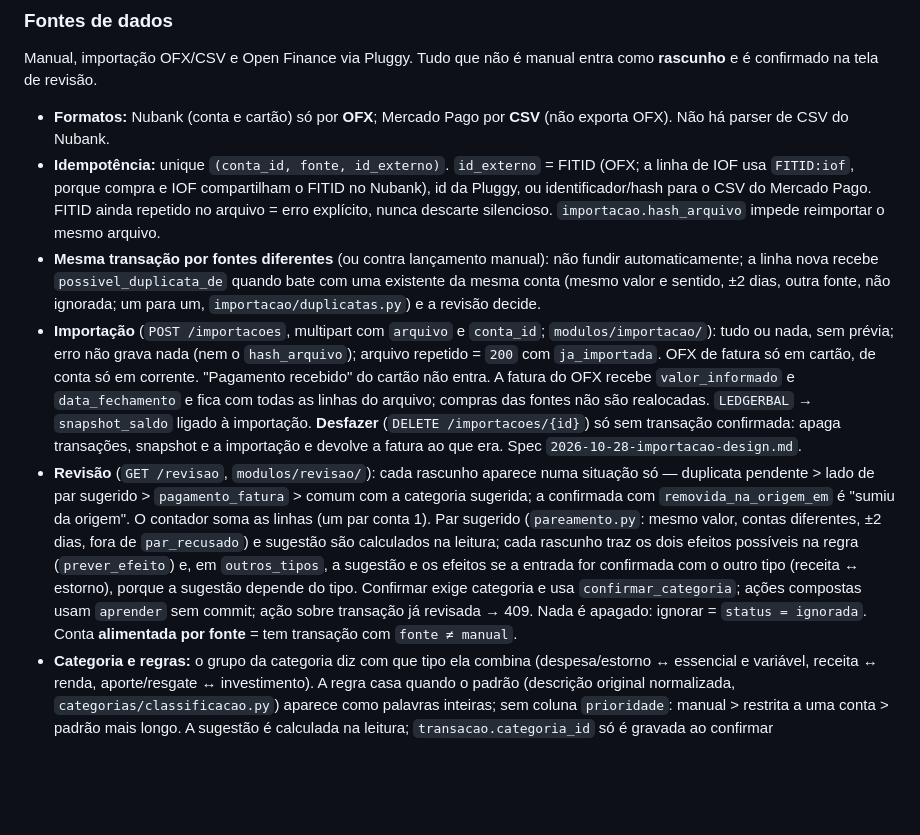
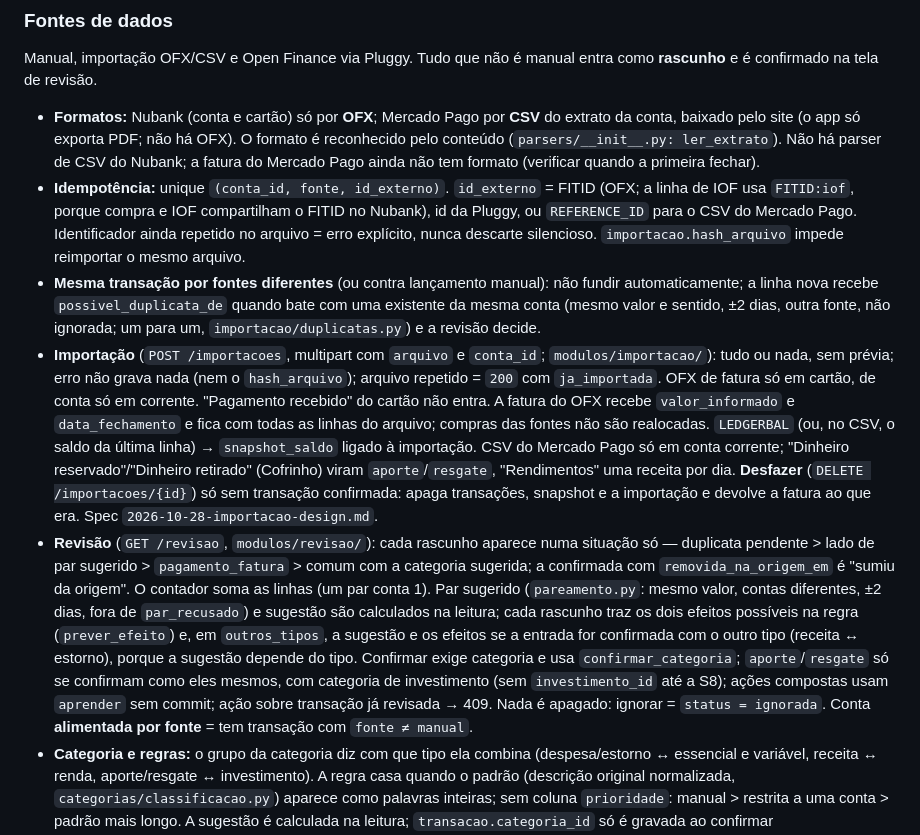
Before and after one commit to YagoOliveira852/FinanceTracker, a Markdown page: CLAUDE.md, the part around one of its changes. GitHub-like rendering; blank space fills up the shorter version.

Commit message:
docs: arquitetura e CLAUDE.md com o CSV do Mercado Pago
Co-Authored-By: Claude Opus 5.5 <noreply@anthropic.com>

```diff
--- a/CLAUDE.md
+++ b/CLAUDE.md
@@ -221,11 +221,11 @@ Bearer, sem cookie e sem CSRF (cliente é um app nativo, não um navegador).
 
 Manual, importação OFX/CSV e Open Finance via Pluggy. Tudo que não é manual entra como **rascunho** e é confirmado na tela de revisão.
 
-- **Formatos:** Nubank (conta e cartão) só por **OFX**; Mercado Pago por **CSV** (não exporta OFX). Não há parser de CSV do Nubank.
-- **Idempotência:** unique `(conta_id, fonte, id_externo)`. `id_externo` = FITID (OFX; a linha de IOF usa `FITID:iof`, porque compra e IOF compartilham o FITID no Nubank), id da Pluggy, ou identificador/hash para o CSV do Mercado Pago. FITID ainda repetido no arquivo = erro explícito, nunca descarte silencioso. `importacao.hash_arquivo` impede reimportar o mesmo arquivo.
+- **Formatos:** Nubank (conta e cartão) só por **OFX**; Mercado Pago por **CSV** do extrato da conta, baixado pelo site (o app só exporta PDF; não há OFX). O formato é reconhecido pelo conteúdo (`parsers/__init__.py: ler_extrato`). Não há parser de CSV do Nubank; a fatura do Mercado Pago ainda não tem formato (verificar quando a primeira fechar).
+- **Idempotência:** unique `(conta_id, fonte, id_externo)`. `id_externo` = FITID (OFX; a linha de IOF usa `FITID:iof`, porque compra e IOF compartilham o FITID no Nubank), id da Pluggy, ou `REFERENCE_ID` para o CSV do Mercado Pago. Identificador ainda repetido no arquivo = erro explícito, nunca descarte silencioso. `importacao.hash_arquivo` impede reimportar o mesmo arquivo.
 - **Mesma transação por fontes diferentes** (ou contra lançamento manual): não fundir automaticamente; a linha nova recebe `possivel_duplicata_de` quando bate com uma existente da mesma conta (mesmo valor e sentido, ±2 dias, outra fonte, não ignorada; um para um, `importacao/duplicatas.py`) e a revisão decide.
-- **Importação** (`POST /importacoes`, multipart com `arquivo` e `conta_id`; `modulos/importacao/`): tudo ou nada, sem prévia; erro não grava nada (nem o `hash_arquivo`); arquivo repetido = `200` com `ja_importada`. OFX de fatura só em cartão, de conta só em corrente. "Pagamento recebido" do cartão não entra. A fatura do OFX recebe `valor_informado` e `data_fechamento` e fica com todas as linhas do arquivo; compras das fontes não são realocadas. `LEDGERBAL` → `snapshot_saldo` ligado à importação. **Desfazer** (`DELETE /importacoes/{id}`) só sem transação confirmada: apaga transações, snapshot e a importação e devolve a fatura ao que era. Spec `2026-10-28-importacao-design.md`.
-- **Revisão** (`GET /revisao`, `modulos/revisao/`): cada rascunho aparece numa situação só — duplicata pendente > lado de par sugerido > `pagamento_fatura` > comum com a categoria sugerida; a confirmada com `removida_na_origem_em` é "sumiu da origem". O contador soma as linhas (um par conta 1). Par sugerido (`pareamento.py`: mesmo valor, contas diferentes, ±2 dias, fora de `par_recusado`) e sugestão são calculados na leitura; cada rascunho traz os dois efeitos possíveis na regra (`prever_efeito`) e, em `outros_tipos`, a sugestão e os efeitos se a entrada for confirmada com o outro tipo (receita ↔ estorno), porque a sugestão depende do tipo. Confirmar exige categoria e usa `confirmar_categoria`; ações compostas usam `aprender` sem commit; ação sobre transação já revisada → 409. Nada é apagado: ignorar = `status = ignorada`. Conta **alimentada por fonte** = tem transação com `fonte ≠ manual`.
+- **Importação** (`POST /importacoes`, multipart com `arquivo` e `conta_id`; `modulos/importacao/`): tudo ou nada, sem prévia; erro não grava nada (nem o `hash_arquivo`); arquivo repetido = `200` com `ja_importada`. OFX de fatura só em cartão, de conta só em corrente. "Pagamento recebido" do cartão não entra. A fatura do OFX recebe `valor_informado` e `data_fechamento` e fica com todas as linhas do arquivo; compras das fontes não são realocadas. `LEDGERBAL` (ou, no CSV, o saldo da última linha) → `snapshot_saldo` ligado à importação. CSV do Mercado Pago só em conta corrente; "Dinheiro reservado"/"Dinheiro retirado" (Cofrinho) viram `aporte`/`resgate`, "Rendimentos" uma receita por dia. **Desfazer** (`DELETE /importacoes/{id}`) só sem transação confirmada: apaga transações, snapshot e a importação e devolve a fatura ao que era. Spec `2026-10-28-importacao-design.md`.
+- **Revisão** (`GET /revisao`, `modulos/revisao/`): cada rascunho aparece numa situação só — duplicata pendente > lado de par sugerido > `pagamento_fatura` > comum com a categoria sugerida; a confirmada com `removida_na_origem_em` é "sumiu da origem". O contador soma as linhas (um par conta 1). Par sugerido (`pareamento.py`: mesmo valor, contas diferentes, ±2 dias, fora de `par_recusado`) e sugestão são calculados na leitura; cada rascunho traz os dois efeitos possíveis na regra (`prever_efeito`) e, em `outros_tipos`, a sugestão e os efeitos se a entrada for confirmada com o outro tipo (receita ↔ estorno), porque a sugestão depende do tipo. Confirmar exige categoria e usa `confirmar_categoria`; `aporte`/`resgate` só se confirmam como eles mesmos, com categoria de investimento (sem `investimento_id` até a S8); ações compostas usam `aprender` sem commit; ação sobre transação já revisada → 409. Nada é apagado: ignorar = `status = ignorada`. Conta **alimentada por fonte** = tem transação com `fonte ≠ manual`.
 - **Categoria e regras:** o grupo da categoria diz com que tipo ela combina (despesa/estorno ↔ essencial e variável, receita ↔ renda, aporte/resgate ↔ investimento). A regra casa quando o padrão (descrição original normalizada, `categorias/classificacao.py`) aparece como palavras inteiras; sem coluna `prioridade`: manual > restrita a uma conta > padrão mais longo. A sugestão é calculada na leitura; `transacao.categoria_id` só é gravada ao confirmar (`categorias/regras.py: confirmar_categoria`, que aprende ou corrige a regra; regra manual não muda na revisão) ou no lançamento manual (sem aprender).
 - **Não contam como gasto:** `pagamento_fatura` e transferências entre contas próprias (`transferencia_par_id`). Pagamento de fatura = **uma** transação `pagamento_fatura` na corrente/carteira que paga, com `fatura_id` da fatura paga (`POST /cartoes/{id}/faturas/{competencia}/pagamentos`). Transferência = saída na origem + entrada no destino, cada uma apontando para a outra (`POST /transacoes/transferencias`, só corrente e carteira). Spec `2026-10-24-pagamento-transferencia-design.md`.
 - **Cartão:** toda transação de conta `cartao_credito` tem `fatura_id`. Data da compra ≠ competência da fatura (mês do vencimento) ≠ data do pagamento. Fechamento e vencimento no próximo dia útil; compra no dia do fechamento vai para a fatura seguinte. A fatura só é gravada quando recebe transação ou é editada, e as rotas a endereçam pela competência (`AAAA-MM`). Status derivado: aberta antes do fechamento; depois, `paga` se o valor pago (pagamentos ligados, com rascunhos, fora o lado do cartão) cobre o valor, senão fechada. Spec `2026-10-23-cartoes-faturas-design.md`. Compra parcelada = `compra_parcelada` + uma transação por parcela, cada uma na sua fatura; o app só gera parcelas no lançamento manual (`POST /transacoes/parceladas`, 2 a 24x) — das fontes, chegam as que a Pluggy/OFX enviam. Parcela k: data da compra + (k−1) meses, fatura da compra + (k−1) competências, centavo que sobra na 1ª; fechamento que muda leva a compra inteira (`realocar_compras`). Spec `2026-10-24-compra-parcelada-design.md`.
```
Also changed, not shown: other parts of CLAUDE.md (+1 -1 lines), docs/arquitetura.md (+5 -5 lines), 1 other file.
